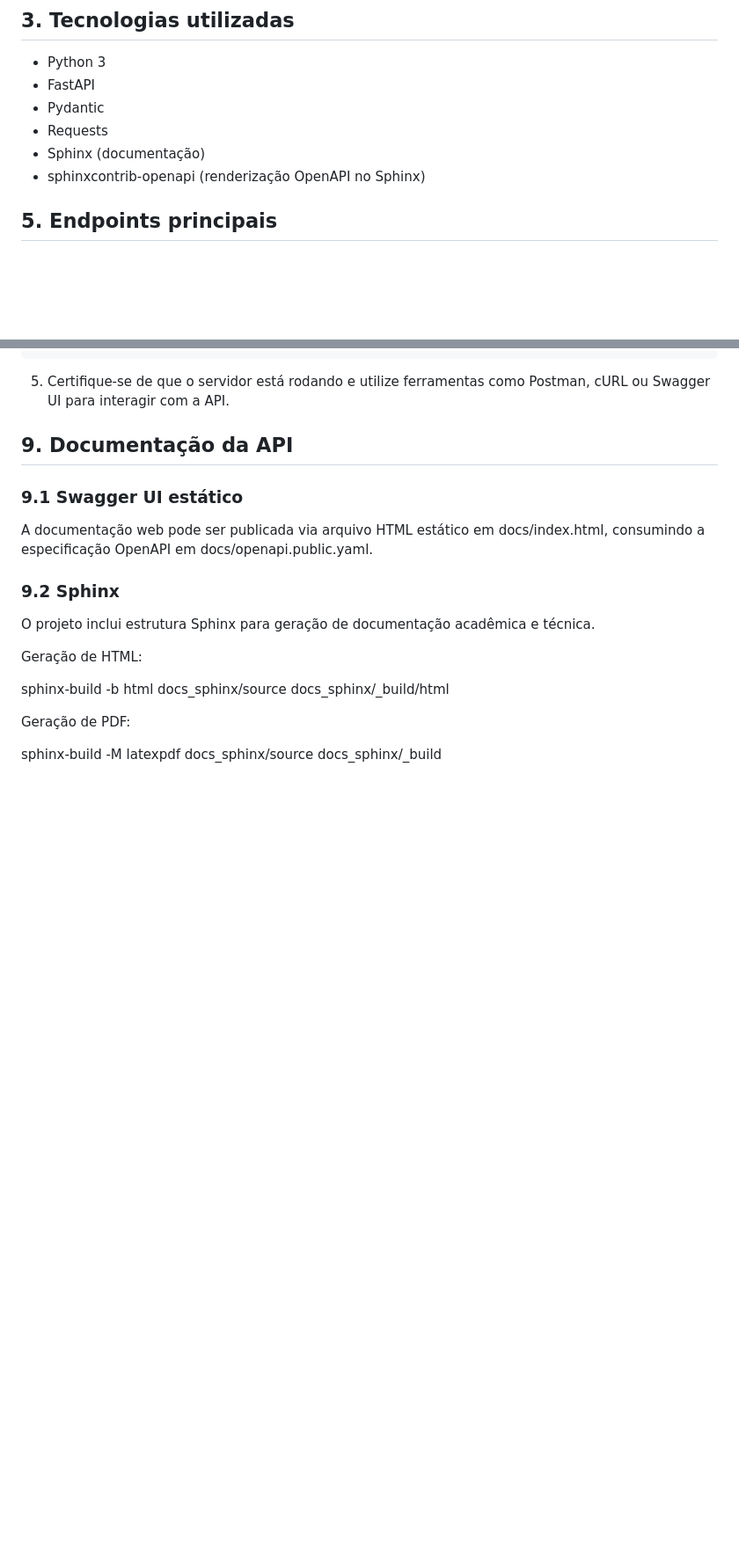
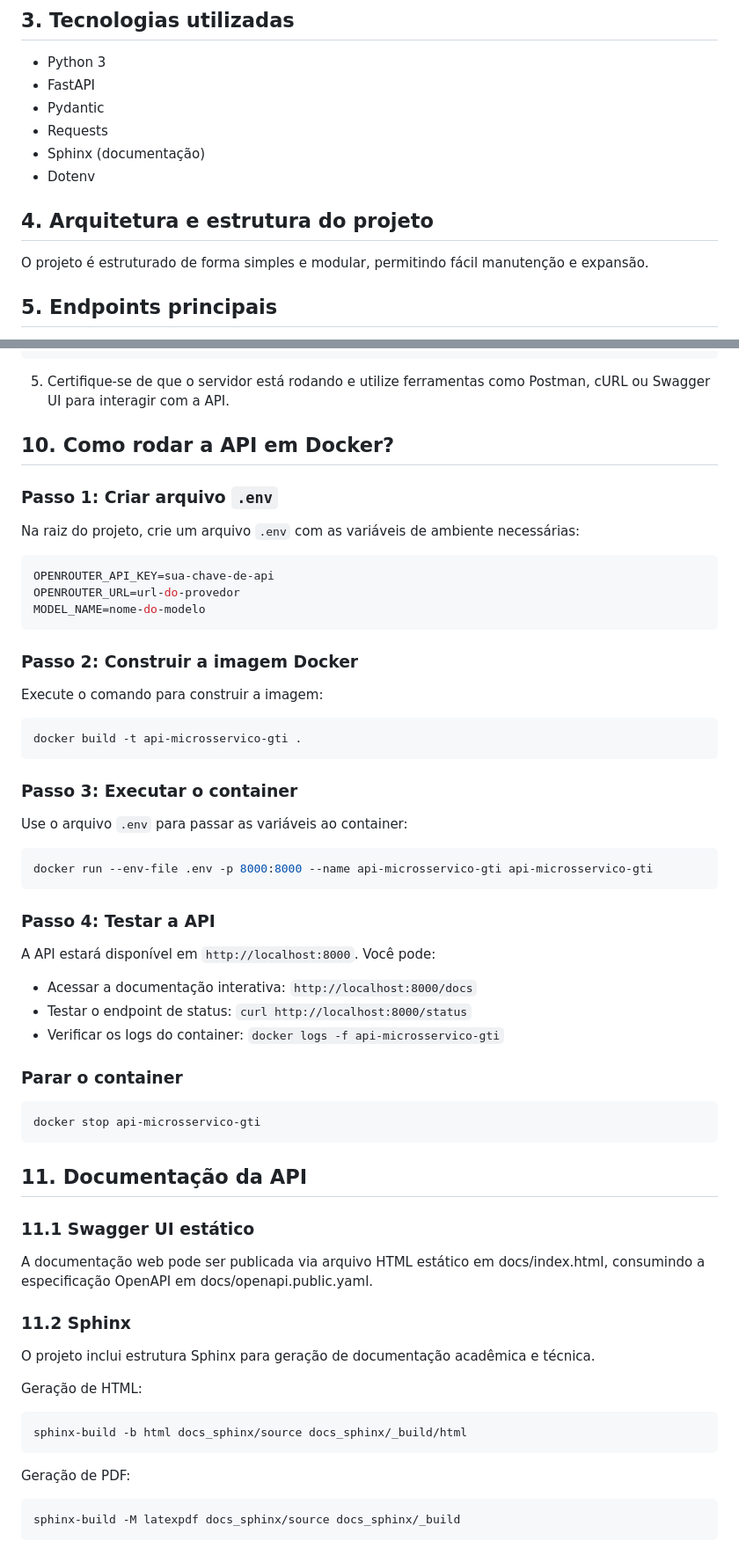
Before and after one commit to WenFra005/api_microsservico_gti, a Markdown page: README.md, 2 parts joined by grey strips. Shown at 88% size. Rendered like a GitHub page; blank space fills up the shorter version.

Commit message:
feat: adicionar instruções para execução da API em Docker no README.md

````diff
--- a/README.md
+++ b/README.md
@@ -20,7 +20,11 @@ O objetivo principal é disponibilizar um serviço simples, padronizado e reutil
 - Pydantic
 - Requests
 - Sphinx (documentação)
-- sphinxcontrib-openapi (renderização OpenAPI no Sphinx)
+- Dotenv
+
+## 4. Arquitetura e estrutura do projeto
+
+O projeto é estruturado de forma simples e modular, permitindo fácil manutenção e expansão.
 
 ## 5. Endpoints principais
 
@@ -86,20 +90,65 @@ python -m uvicorn main:app --host 0.0.0.0 --port 8000
 
 5. Certifique-se de que o servidor está rodando e utilize ferramentas como Postman, cURL ou Swagger UI para interagir com a API.
 
-## 9. Documentação da API
+## 10. Como rodar a API em Docker?
 
-### 9.1 Swagger UI estático
+### Passo 1: Criar arquivo `.env`
+
+Na raiz do projeto, crie um arquivo `.env` com as variáveis de ambiente necessárias:
+
+```env
+OPENROUTER_API_KEY=sua-chave-de-api
+OPENROUTER_URL=url-do-provedor
+MODEL_NAME=nome-do-modelo
+```
+
+### Passo 2: Construir a imagem Docker
+
+Execute o comando para construir a imagem:
+
+```bash
+docker build -t api-microsservico-gti .
+```
+
+### Passo 3: Executar o container
+
+Use o arquivo `.env` para passar as variáveis ao container:
+
+```bash
+docker run --env-file .env -p 8000:8000 --name api-microsservico-gti api-microsservico-gti
+```
+
+### Passo 4: Testar a API
+
+A API estará disponível em `http://localhost:8000`. Você pode:
+
+- Acessar a documentação interativa: `http://localhost:8000/docs`
+- Testar o endpoint de status: `curl http://localhost:8000/status`
+- Verificar os logs do container: `docker logs -f api-microsservico-gti`
+
+### Parar o container
+
+```bash
+docker stop api-microsservico-gti
+```
+
+## 11. Documentação da API
+
+### 11.1 Swagger UI estático
 
 A documentação web pode ser publicada via arquivo HTML estático em docs/index.html, consumindo a especificação OpenAPI em docs/openapi.public.yaml.
 
-### 9.2 Sphinx
+### 11.2 Sphinx
 
 O projeto inclui estrutura Sphinx para geração de documentação acadêmica e técnica.
 
 Geração de HTML:
 
+```bash
 sphinx-build -b html docs_sphinx/source docs_sphinx/_build/html
+```
 
 Geração de PDF:
-
+```bash
 sphinx-build -M latexpdf docs_sphinx/source docs_sphinx/_build
+```
````
